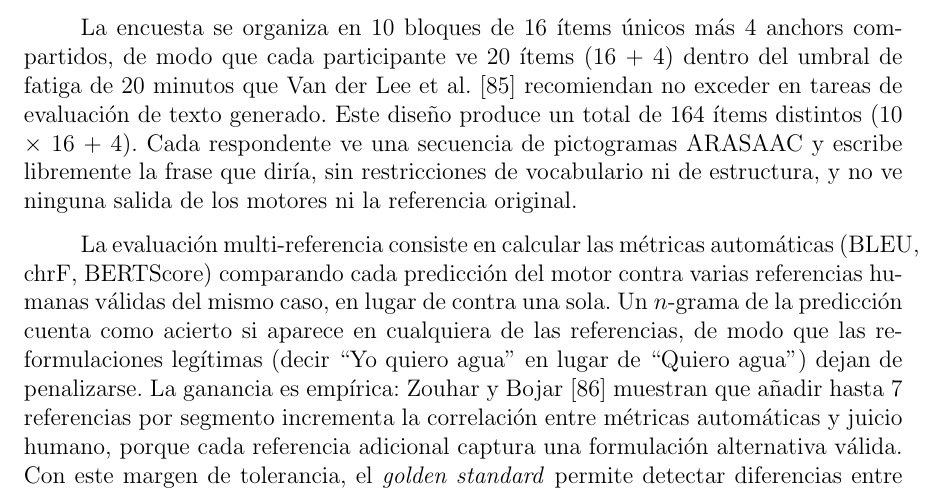
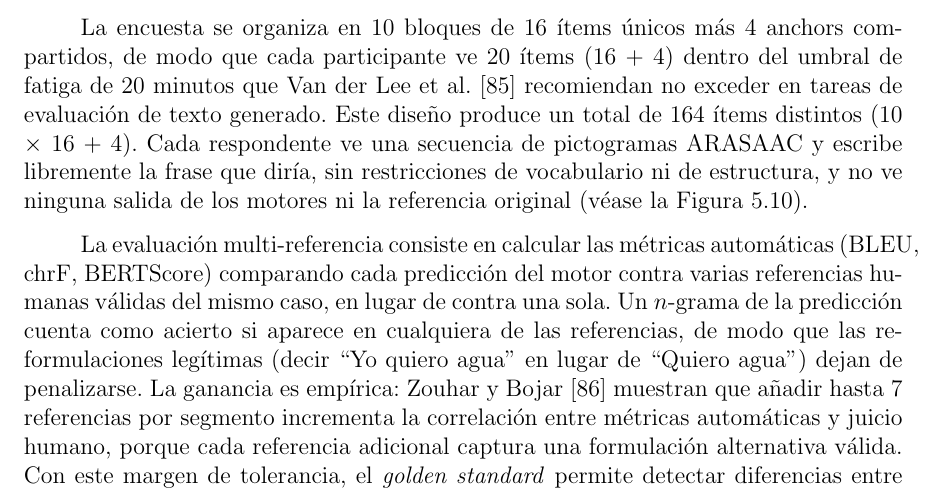
Before and after one commit to Lagaress/tfg-memory, a LaTeX document (main.tex, which reads sections/development/evaluacion-comparativa.tex): part of page 66 of 102, cut so that both start at the same text. Compiled offline with pdfLaTeX.

Commit message:
Cross-reference survey interface figure
Co-Authored-By: Claude Opus 4.7 (1M context) <noreply@anthropic.com>

```diff
--- a/sections/development/evaluacion-comparativa.tex
+++ b/sections/development/evaluacion-comparativa.tex
@@ -390,7 +390,7 @@ Para neutralizar el sesgo de referencia se diseñó la encuesta de \textit{golde
 
 La encuesta se diseña con 164 ítems, una cifra que responde a requisitos estadísticos y al propio esquema de bloques. Cada subgrupo (8 funciones comunicativas $\times$ 3 niveles de complejidad) necesita al menos 15-20 observaciones para que las métricas de NLG sean interpretables~\cite{reiter2009investigation}, y con 164 casos se alcanzan aproximadamente 20 observaciones por función comunicativa (164 / 8 $\approx$ 20.5), por encima de ese umbral. Con un mínimo de 3 referencias por caso, se obtienen 492 juicios de referencia (164 $\times$ 3), suficientes para \textit{bootstrap resampling} con corrección de Bonferroni para las 15 comparaciones pareadas entre los 6 motores~\cite{koehn2004statistical}.
 
-La encuesta se organiza en 10 bloques de 16 ítems únicos más 4 anchors compartidos, de modo que cada participante ve 20 ítems (16 + 4) dentro del umbral de fatiga de 20 minutos que Van der Lee et al.~\cite{vanderlee2021human} recomiendan no exceder en tareas de evaluación de texto generado. Este diseño produce un total de 164 ítems distintos (10 $\times$ 16 + 4). Cada respondente ve una secuencia de pictogramas ARASAAC y escribe libremente la frase que diría, sin restricciones de vocabulario ni de estructura, y no ve ninguna salida de los motores ni la referencia original.
+La encuesta se organiza en 10 bloques de 16 ítems únicos más 4 anchors compartidos, de modo que cada participante ve 20 ítems (16 + 4) dentro del umbral de fatiga de 20 minutos que Van der Lee et al.~\cite{vanderlee2021human} recomiendan no exceder en tareas de evaluación de texto generado. Este diseño produce un total de 164 ítems distintos (10 $\times$ 16 + 4). Cada respondente ve una secuencia de pictogramas ARASAAC y escribe libremente la frase que diría, sin restricciones de vocabulario ni de estructura, y no ve ninguna salida de los motores ni la referencia original (véase la Figura~\ref{fig:eval-golden-encuesta}).
 
 \begin{figure}[ht]
     \centering
```
